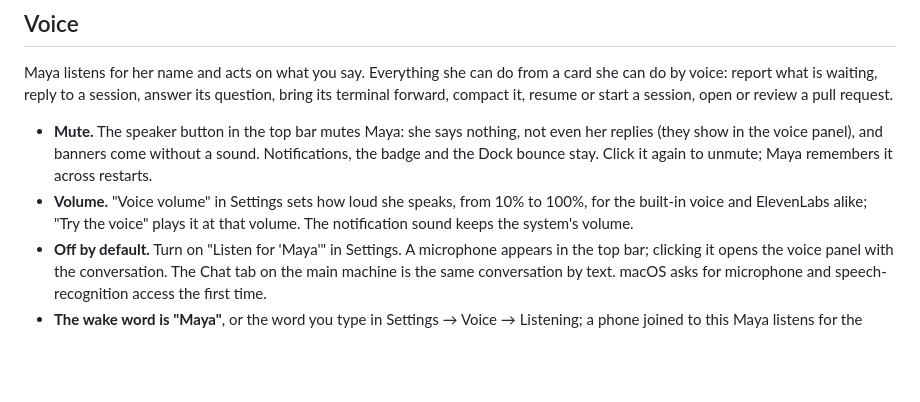
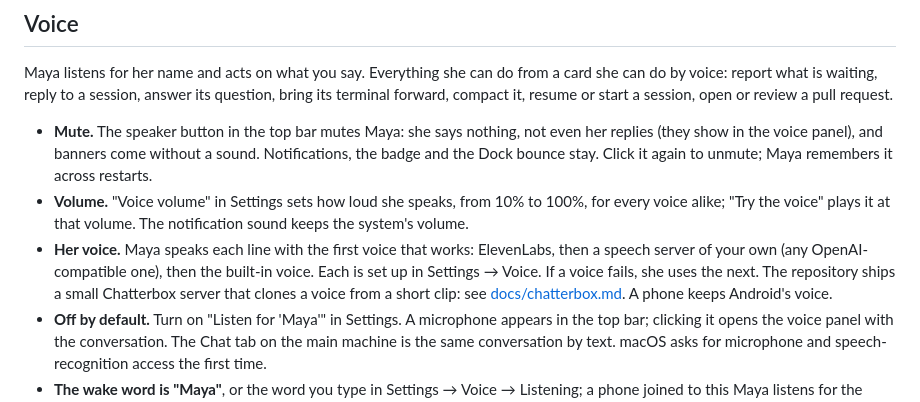
Before and after one commit to dosaki/maya, a Markdown page: README.md, the part around the change. GitHub-like rendering; blank space fills up the shorter version.

Commit message:
docs: set up a Chatterbox voice for Maya
Co-Authored-By: Claude Opus 5.5 <noreply@anthropic.com>

```diff
--- a/README.md
+++ b/README.md
@@ -252,9 +252,15 @@ resume or start a session, open or review a pull request.
   without a sound. Notifications, the badge and the Dock bounce stay.
   Click it again to unmute; Maya remembers it across restarts.
 - **Volume.** "Voice volume" in Settings sets how loud she speaks, from
-  10% to 100%, for the built-in voice and ElevenLabs alike; "Try the
-  voice" plays it at that volume. The notification sound keeps the
+  10% to 100%, for every voice alike; "Try the voice" plays it at that
+  volume. The notification sound keeps the
   system's volume.
+- **Her voice.** Maya speaks each line with the first voice that works:
+  ElevenLabs, then a speech server of your own (any OpenAI-compatible one),
+  then the built-in voice. Each is set up in Settings → Voice. If a voice
+  fails, she uses the next. The repository ships a small Chatterbox server
+  that clones a voice from a short clip: see
+  [docs/chatterbox.md](docs/chatterbox.md). A phone keeps Android's voice.
 - **Off by default.** Turn on "Listen for 'Maya'" in Settings. A microphone
   appears in the top bar; clicking it opens the voice panel with the
   conversation. The Chat tab on the main machine is the same conversation
```
Also changed, not shown: docs/DEVELOPING.md (+3 -2 lines), docs/chatterbox.md (added, +160 -0 lines).
